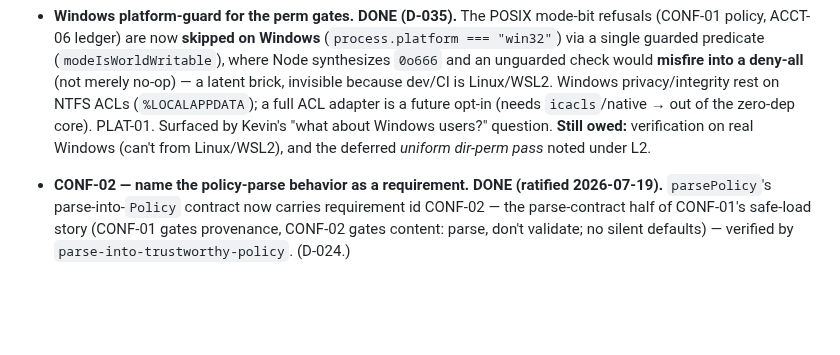
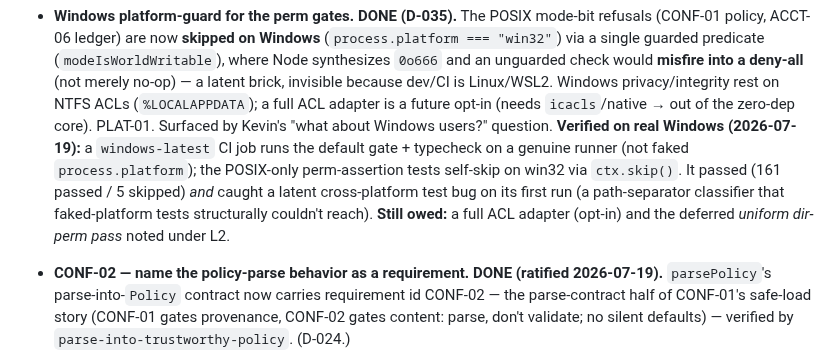
Before and after one commit to x402spendguard/x402-spendguard, a Markdown page: docs/roadmap.md, the part around the change. Rendered like a GitHub page; blank space fills up the shorter version.

Commit message:
docs: roadmap — mark the D-035 real-Windows verification DONE
The windows-latest CI job (merged 286c68a) closes the "verification on real
Windows" residual with genuine runner evidence (161 passed / 5 skipped) and even
caught a latent cross-platform test bug. Factual staleness the merge created;
should have ridden in-slice. Still-owed narrowed to the ACL adapter + dir-perm pass.

Co-Authored-By: Claude Opus 4.8 (1M context) <noreply@anthropic.com>

```diff
--- a/docs/roadmap.md
+++ b/docs/roadmap.md
@@ -109,8 +109,12 @@ Convention: each item names its **gate** (what must be true before it ships) and
   unguarded check would **misfire into a deny-all** (not merely no-op) — a latent brick, invisible
   because dev/CI is Linux/WSL2. Windows privacy/integrity rest on NTFS ACLs (`%LOCALAPPDATA`);
   a full ACL adapter is a future opt-in (needs `icacls`/native → out of the zero-dep core). PLAT-01.
-  Surfaced by Kevin's "what about Windows users?" question. **Still owed:** verification on real
-  Windows (can't from Linux/WSL2), and the deferred *uniform dir-perm pass* noted under L2.
+  Surfaced by Kevin's "what about Windows users?" question. **Verified on real Windows (2026-07-19):**
+  a `windows-latest` CI job runs the default gate + typecheck on a genuine runner (not faked
+  `process.platform`); the POSIX-only perm-assertion tests self-skip on win32 via `ctx.skip()`. It
+  passed (161 passed / 5 skipped) *and* caught a latent cross-platform test bug on its first run (a
+  path-separator classifier that faked-platform tests structurally couldn't reach). **Still owed:** a
+  full ACL adapter (opt-in) and the deferred *uniform dir-perm pass* noted under L2.
 
 - **CONF-02 — name the policy-parse behavior as a requirement. DONE (ratified 2026-07-19).**
   `parsePolicy`'s parse-into-`Policy` contract now carries requirement id CONF-02 — the parse-contract
```
